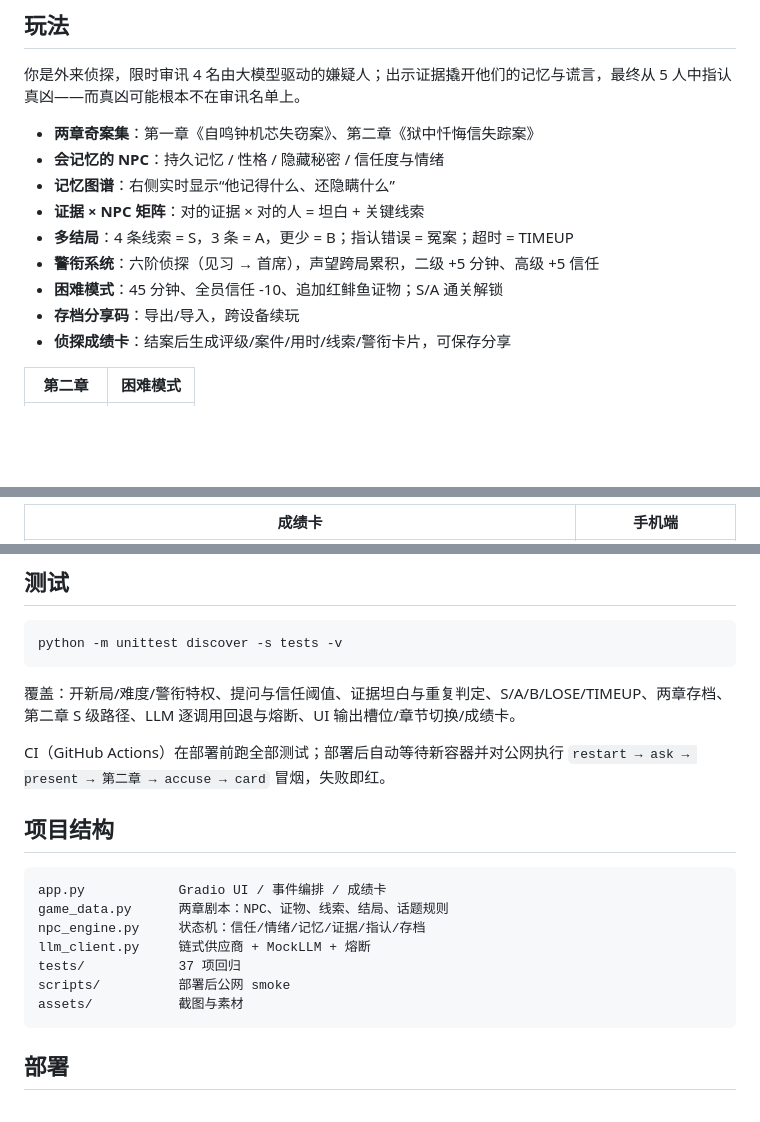
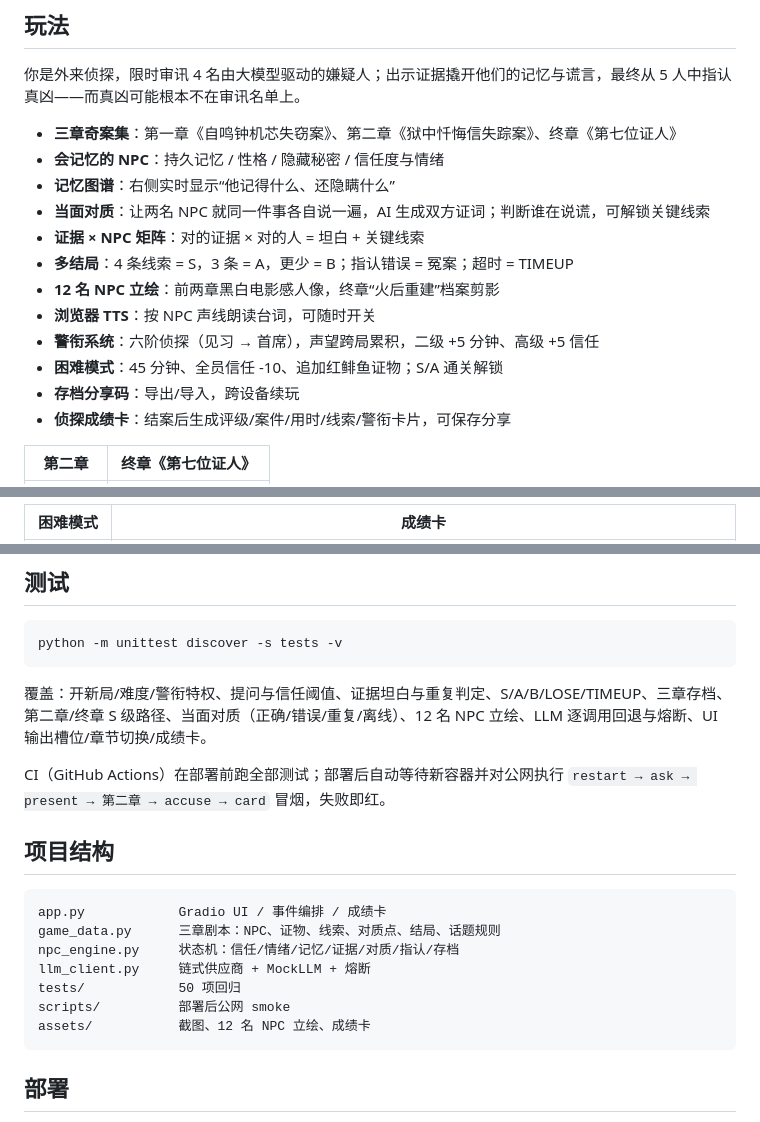
Before and after one commit to yigenfeng0707-netizen/seventh-witness-studio, a Markdown page: README.md, 3 parts joined by grey strips. Drawn GitHub-style; blank space fills up the shorter version.

Commit message:
docs(v4): 三章/对质/立绘 README、v4 更新说明与发布截图

````diff
--- a/README.md
+++ b/README.md
@@ -17,15 +17,18 @@ pinned: false
 
 你是外来侦探，限时审讯 4 名由大模型驱动的嫌疑人；出示证据撬开他们的记忆与谎言，最终从 5 人中指认真凶——而真凶可能根本不在审讯名单上。
 
-- **两章奇案集**：第一章《自鸣钟机芯失窃案》、第二章《狱中忏悔信失踪案》
+- **三章奇案集**：第一章《自鸣钟机芯失窃案》、第二章《狱中忏悔信失踪案》、终章《第七位证人》
 - **会记忆的 NPC**：持久记忆 / 性格 / 隐藏秘密 / 信任度与情绪
 - **记忆图谱**：右侧实时显示“他记得什么、还隐瞒什么”
+- **当面对质**：让两名 NPC 就同一件事各自说一遍，AI 生成双方证词；判断谁在说谎，可解锁关键线索
 - **证据 × NPC 矩阵**：对的证据 × 对的人 = 坦白 + 关键线索
 - **多结局**：4 条线索 = S，3 条 = A，更少 = B；指认错误 = 冤案；超时 = TIMEUP
+- **12 名 NPC 立绘**：前两章黑白电影感人像，终章“火后重建”档案剪影
+- **浏览器 TTS**：按 NPC 声线朗读台词，可随时开关
 - **警衔系统**：六阶侦探（见习 → 首席），声望跨局累积，二级 +5 分钟、高级 +5 信任
 - **困难模式**：45 分钟、全员信任 -10、追加红鲱鱼证物；S/A 通关解锁
 - **存档分享码**：导出/导入，跨设备续玩
 - **侦探成绩卡**：结案后生成评级/案件/用时/线索/警衔卡片，可保存分享
 
-| 第二章 | 困难模式 |
+| 第二章 | 终章《第七位证人》 |
 |---|---|
@@ -33,3 +36,3 @@ pinned: false
 
-| 成绩卡 | 手机端 |
+| 困难模式 | 成绩卡 |
 |---|---|
@@ -64,7 +69,7 @@ python app.py
 python -m unittest discover -s tests -v
 ```
 
-覆盖：开新局/难度/警衔特权、提问与信任阈值、证据坦白与重复判定、S/A/B/LOSE/TIMEUP、两章存档、第二章 S 级路径、LLM 逐调用回退与熔断、UI 输出槽位/章节切换/成绩卡。
+覆盖：开新局/难度/警衔特权、提问与信任阈值、证据坦白与重复判定、S/A/B/LOSE/TIMEUP、三章存档、第二章/终章 S 级路径、当面对质（正确/错误/重复/离线）、12 名 NPC 立绘、LLM 逐调用回退与熔断、UI 输出槽位/章节切换/成绩卡。
 
 CI（GitHub Actions）在部署前跑全部测试；部署后自动等待新容器并对公网执行
 `restart → ask → present → 第二章 → accuse → card` 冒烟，失败即红。
@@ -73,12 +78,12 @@ CI（GitHub Actions）在部署前跑全部测试；部署后自动等待新容
 
 ```
 app.py            Gradio UI / 事件编排 / 成绩卡
-game_data.py      两章剧本：NPC、证物、线索、结局、话题规则
-npc_engine.py     状态机：信任/情绪/记忆/证据/指认/存档
+game_data.py      三章剧本：NPC、证物、线索、对质点、结局、话题规则
+npc_engine.py     状态机：信任/情绪/记忆/证据/对质/指认/存档
 llm_client.py     链式供应商 + MockLLM + 熔断
-tests/            37 项回归
+tests/            50 项回归
 scripts/          部署后公网 smoke
-assets/           截图与素材
+assets/           截图、12 名 NPC 立绘、成绩卡
 ```
 
 ## 部署
````
Also changed, not shown: other parts of README.md (+4 -2 lines), docs/DESIGN.md (+20 -0 lines), docs/v4更新说明.md (added, +40 -0 lines), assets/shot_mobile.png, 4 other files.
